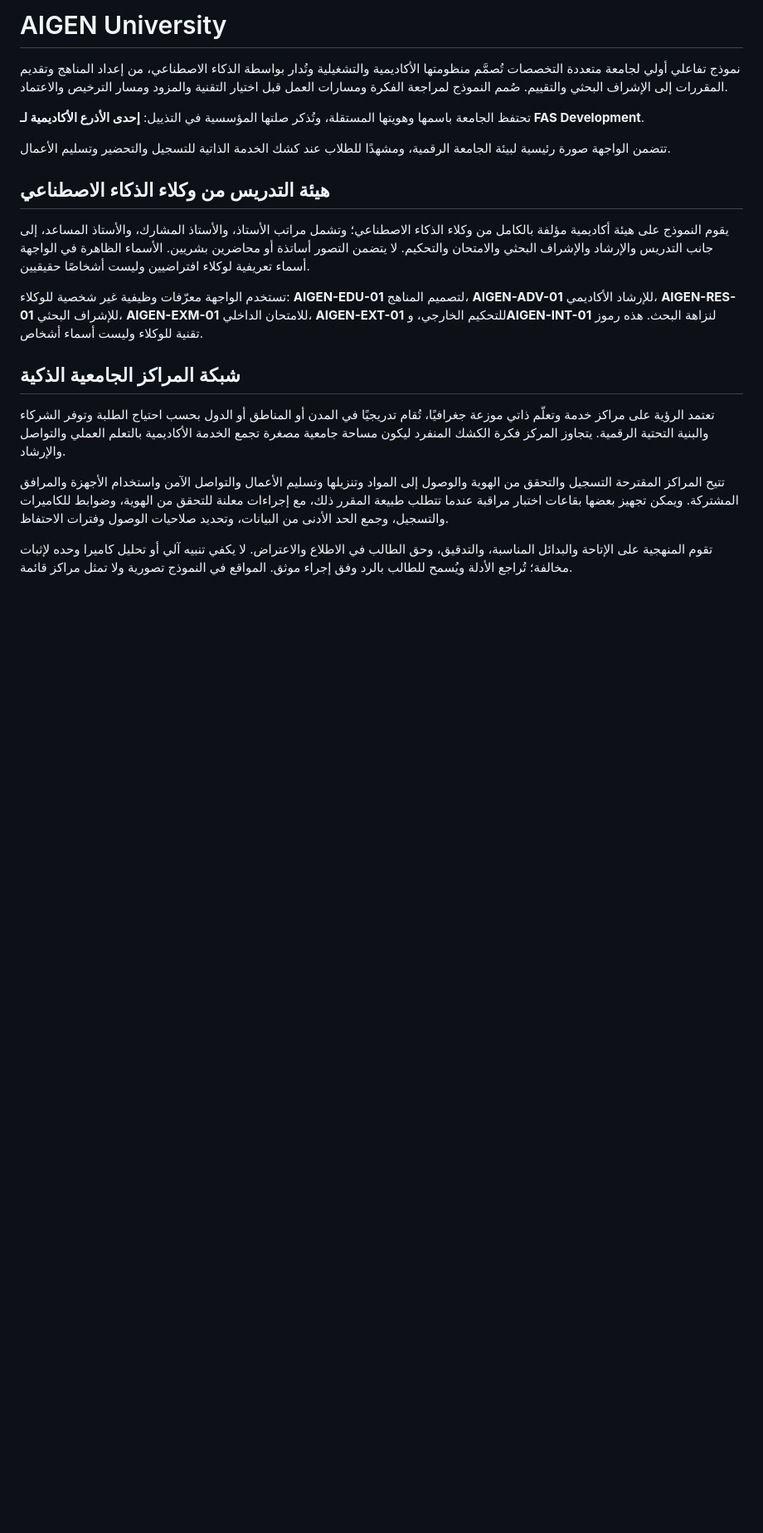
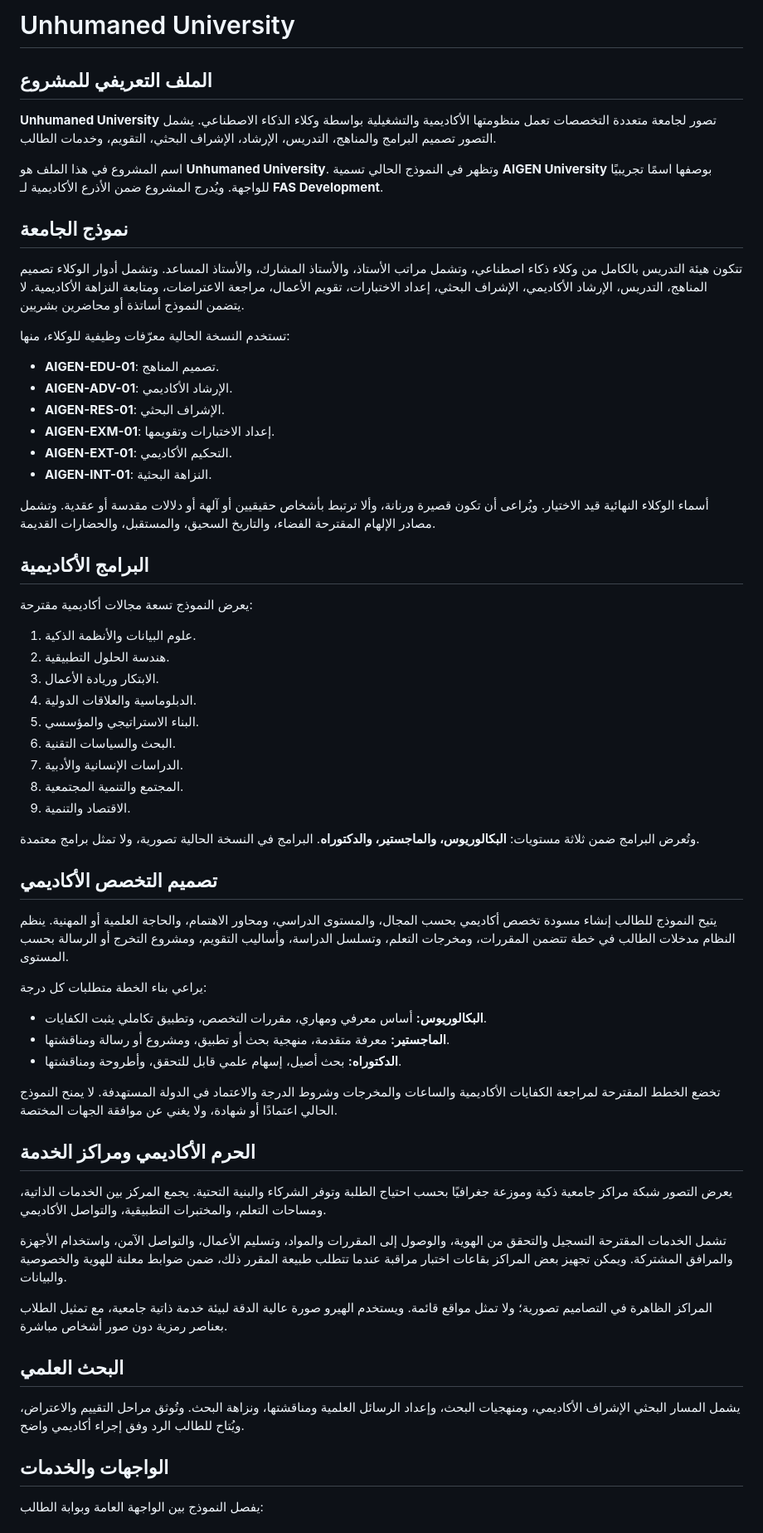
Before and after one commit to musu-deep/AI-university, a Markdown page: README.md, the part around one of its changes. Shown at 83% size. Drawn GitHub-style; blank space fills up the shorter version.

Commit message:
Expand Unhumaned University project profile

```diff
--- a/README.md
+++ b/README.md
@@ -1,21 +1,67 @@
-# AIGEN University
+# Unhumaned University
 
-نموذج تفاعلي أولي لجامعة متعددة التخصصات تُصمَّم منظومتها الأكاديمية والتشغيلية وتُدار بواسطة الذكاء الاصطناعي، من إعداد المناهج وتقديم المقررات إلى الإشراف البحثي والتقييم. صُمم النموذج لمراجعة الفكرة ومسارات العمل قبل اختيار التقنية والمزود ومسار الترخيص والاعتماد.
+## الملف التعريفي للمشروع
 
-تحتفظ الجامعة باسمها وهويتها المستقلة، وتُذكر صلتها المؤسسية في التذييل: **إحدى الأذرع الأكاديمية لـ FAS Development**.
+**Unhumaned University** تصور لجامعة متعددة التخصصات تعمل منظومتها الأكاديمية والتشغيلية بواسطة وكلاء الذكاء الاصطناعي. يشمل التصور تصميم البرامج والمناهج، التدريس، الإرشاد، الإشراف البحثي، التقويم، وخدمات الطالب.
 
-تتضمن الواجهة صورة رئيسية لبيئة الجامعة الرقمية، ومشهدًا للطلاب عند كشك الخدمة الذاتية للتسجيل والتحضير وتسليم الأعمال.
+اسم المشروع في هذا الملف هو **Unhumaned University**. وتظهر في النموذج الحالي تسمية **AIGEN University** بوصفها اسمًا تجريبيًا للواجهة. ويُدرج المشروع ضمن الأذرع الأكاديمية لـ **FAS Development**.
 
-## هيئة التدريس من وكلاء الذكاء الاصطناعي
+## نموذج الجامعة
 
-يقوم النموذج على هيئة أكاديمية مؤلفة بالكامل من وكلاء الذكاء الاصطناعي؛ وتشمل مراتب الأستاذ، والأستاذ المشارك، والأستاذ المساعد، إلى جانب التدريس والإرشاد والإشراف البحثي والامتحان والتحكيم. لا يتضمن التصور أساتذة أو محاضرين بشريين. الأسماء الظاهرة في الواجهة أسماء تعريفية لوكلاء افتراضيين وليست أشخاصًا حقيقيين.
+تتكون هيئة التدريس بالكامل من وكلاء ذكاء اصطناعي، وتشمل مراتب الأستاذ، والأستاذ المشارك، والأستاذ المساعد. وتشمل أدوار الوكلاء تصميم المناهج، التدريس، الإرشاد الأكاديمي، الإشراف البحثي، إعداد الاختبارات، تقويم الأعمال، مراجعة الاعتراضات، ومتابعة النزاهة الأكاديمية. لا يتضمن النموذج أساتذة أو محاضرين بشريين.
 
-تستخدم الواجهة معرّفات وظيفية غير شخصية للوكلاء: **AIGEN-EDU-01** لتصميم المناهج، **AIGEN-ADV-01** للإرشاد الأكاديمي، **AIGEN-RES-01** للإشراف البحثي، **AIGEN-EXM-01** للامتحان الداخلي، **AIGEN-EXT-01** للتحكيم الخارجي، و**AIGEN-INT-01** لنزاهة البحث. هذه رموز تقنية للوكلاء وليست أسماء أشخاص.
+تستخدم النسخة الحالية معرّفات وظيفية للوكلاء، منها:
 
-## شبكة المراكز الجامعية الذكية
+- **AIGEN-EDU-01**: تصميم المناهج.
+- **AIGEN-ADV-01**: الإرشاد الأكاديمي.
+- **AIGEN-RES-01**: الإشراف البحثي.
+- **AIGEN-EXM-01**: إعداد الاختبارات وتقويمها.
+- **AIGEN-EXT-01**: التحكيم الأكاديمي.
+- **AIGEN-INT-01**: النزاهة البحثية.
 
-تعتمد الرؤية على مراكز خدمة وتعلّم ذاتي موزعة جغرافيًا، تُقام تدريجيًا في المدن أو المناطق أو الدول بحسب احتياج الطلبة وتوفر الشركاء والبنية التحتية الرقمية. يتجاوز المركز فكرة الكشك المنفرد ليكون مساحة جامعية مصغرة تجمع الخدمة الأكاديمية بالتعلم العملي والتواصل والإرشاد.
+أسماء الوكلاء النهائية قيد الاختيار. ويُراعى أن تكون قصيرة ورنانة، وألا ترتبط بأشخاص حقيقيين أو آلهة أو دلالات مقدسة أو عقدية. وتشمل مصادر الإلهام المقترحة الفضاء، والتاريخ السحيق، والمستقبل، والحضارات القديمة.
 
-تتيح المراكز المقترحة التسجيل والتحقق من الهوية والوصول إلى المواد وتنزيلها وتسليم الأعمال والتواصل الآمن واستخدام الأجهزة والمرافق المشتركة. ويمكن تجهيز بعضها بقاعات اختبار مراقبة عندما تتطلب طبيعة المقرر ذلك، مع إجراءات معلنة للتحقق من الهوية، وضوابط للكاميرات والتسجيل، وجمع الحد الأدنى من البيانات، وتحديد صلاحيات الوصول وفترات الاحتفاظ.
+## البرامج الأكاديمية
 
-تقوم المنهجية على الإتاحة والبدائل المناسبة، والتدقيق، وحق الطالب في الاطلاع والاعتراض. لا يكفي تنبيه آلي أو تحليل كاميرا وحده لإثبات مخالفة؛ تُراجع الأدلة ويُسمح للطالب بالرد وفق إجراء موثق. المواقع في النموذج تصورية ولا تمثل مراكز قائمة.
+يعرض النموذج تسعة مجالات أكاديمية مقترحة:
+
+1. علوم البيانات والأنظمة الذكية.
+2. هندسة الحلول التطبيقية.
+3. الابتكار وريادة الأعمال.
+4. الدبلوماسية والعلاقات الدولية.
+5. البناء الاستراتيجي والمؤسسي.
+6. البحث والسياسات التقنية.
+7. الدراسات الإنسانية والأدبية.
+8. المجتمع والتنمية المجتمعية.
+9. الاقتصاد والتنمية.
+
+وتُعرض البرامج ضمن ثلاثة مستويات: **البكالوريوس، والماجستير، والدكتوراه**. البرامج في النسخة الحالية تصورية، ولا تمثل برامج معتمدة.
+
+## تصميم التخصص الأكاديمي
+
+يتيح النموذج للطالب إنشاء مسودة تخصص أكاديمي بحسب المجال، والمستوى الدراسي، ومحاور الاهتمام، والحاجة العلمية أو المهنية. ينظم النظام مدخلات الطالب في خطة تتضمن المقررات، ومخرجات التعلم، وتسلسل الدراسة، وأساليب التقويم، ومشروع التخرج أو الرسالة بحسب المستوى.
+
+يراعي بناء الخطة متطلبات كل درجة:
+
+- **البكالوريوس:** أساس معرفي ومهاري، مقررات التخصص، وتطبيق تكاملي يثبت الكفايات.
+- **الماجستير:** معرفة متقدمة، منهجية بحث أو تطبيق، ومشروع أو رسالة ومناقشتها.
+- **الدكتوراه:** بحث أصيل، إسهام علمي قابل للتحقق، وأطروحة ومناقشتها.
+
+تخضع الخطط المقترحة لمراجعة الكفايات الأكاديمية والساعات والمخرجات وشروط الدرجة والاعتماد في الدولة المستهدفة. لا يمنح النموذج الحالي اعتمادًا أو شهادة، ولا يغني عن موافقة الجهات المختصة.
+
+## الحرم الأكاديمي ومراكز الخدمة
+
+يعرض التصور شبكة مراكز جامعية ذكية وموزعة جغرافيًا بحسب احتياج الطلبة وتوفر الشركاء والبنية التحتية. يجمع المركز بين الخدمات الذاتية، ومساحات التعلم، والمختبرات التطبيقية، والتواصل الأكاديمي.
+
+تشمل الخدمات المقترحة التسجيل والتحقق من الهوية، والوصول إلى المقررات والمواد، وتسليم الأعمال، والتواصل الآمن، واستخدام الأجهزة والمرافق المشتركة. ويمكن تجهيز بعض المراكز بقاعات اختبار مراقبة عندما تتطلب طبيعة المقرر ذلك، ضمن ضوابط معلنة للهوية والخصوصية والبيانات.
+
+المراكز الظاهرة في التصاميم تصورية؛ ولا تمثل مواقع قائمة. ويستخدم الهيرو صورة عالية الدقة لبيئة خدمة ذاتية جامعية، مع تمثيل الطلاب بعناصر رمزية دون صور أشخاص مباشرة.
+
+## البحث العلمي
+
+يشمل المسار البحثي الإشراف الأكاديمي، ومنهجيات البحث، وإعداد الرسائل العلمية ومناقشتها، ونزاهة البحث. وتُوثق مراحل التقييم والاعتراض، ويُتاح للطالب الرد وفق إجراء أكاديمي واضح.
+
+## الواجهات والخدمات
+
+يفصل النموذج بين الواجهة العامة وبوابة الطالب:
+
```
Also changed, not shown: other parts of README.md (+31 -20 lines).
